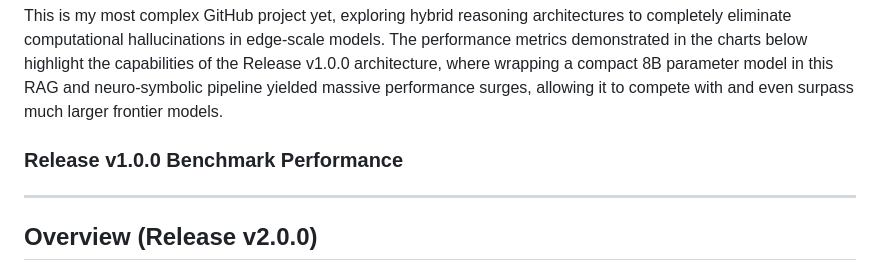
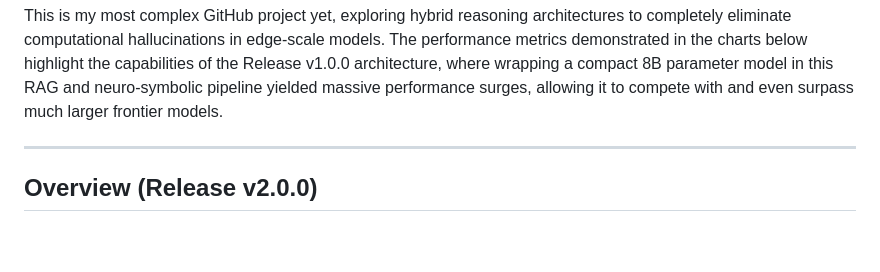
Before and after one commit to dbogdanm/Neuro-Symbolic-Math-Solver, a Markdown page: README.md, the part around the change. GitHub-like rendering; blank space fills up the shorter version.

Commit message:
Remove Release v1.0.0 Benchmark Performance section
Removed the Release v1.0.0 Benchmark Performance section from the README.

```diff
--- a/README.md
+++ b/README.md
@@ -22,7 +22,6 @@
 
 This is my most complex GitHub project yet, exploring hybrid reasoning architectures to completely eliminate computational hallucinations in edge-scale models. The performance metrics demonstrated in the charts below highlight the capabilities of the Release v1.0.0 architecture, where wrapping a compact 8B parameter model in this RAG and neuro-symbolic pipeline yielded massive performance surges, allowing it to compete with and even surpass much larger frontier models.
 
-### Release v1.0.0 Benchmark Performance
 
 -----
 
```
